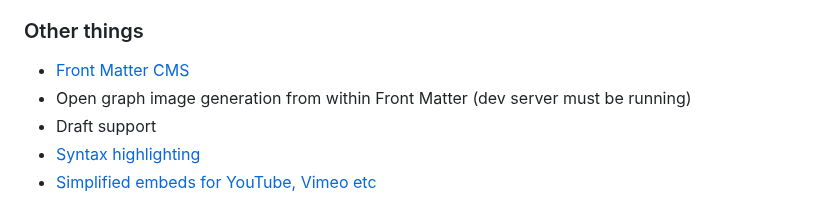
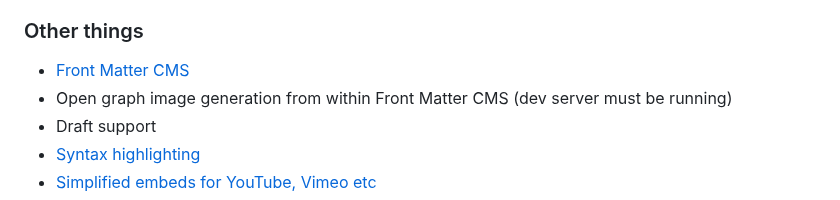
Before and after one commit to scottsweb/elva, a Markdown page: readme.md, the part around the change. Drawn GitHub-style.

Commit message:
Update about pages

```diff
--- a/readme.md
+++ b/readme.md
@@ -38,7 +38,7 @@ Features include:
 ### Other things
 
 * [Front Matter CMS](https://frontmatter.codes/)
-* Open graph image generation from within Front Matter (dev server must be running)
+* Open graph image generation from within Front Matter CMS (dev server must be running)
 * Draft support
 * [Syntax highlighting](https://www.11ty.dev/docs/plugins/syntaxhighlight/)
 * [Simplified embeds for YouTube, Vimeo etc](https://github.com/gfscott/eleventy-plugin-embed-everything)
```
Also changed, not shown: 2 other files.
